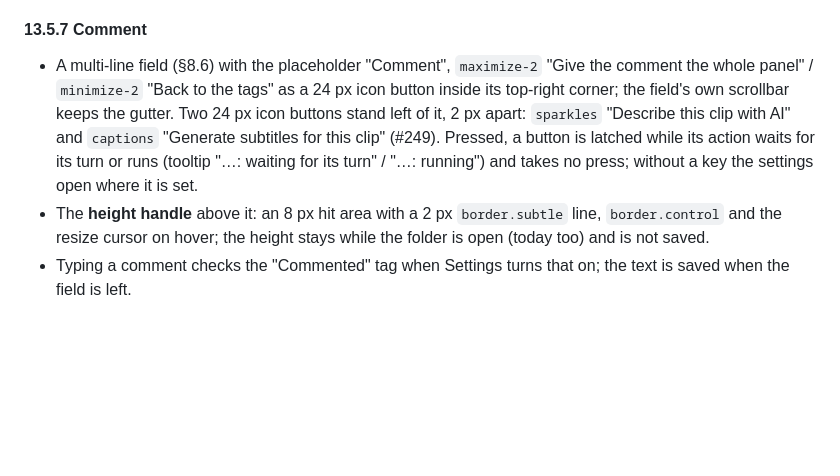
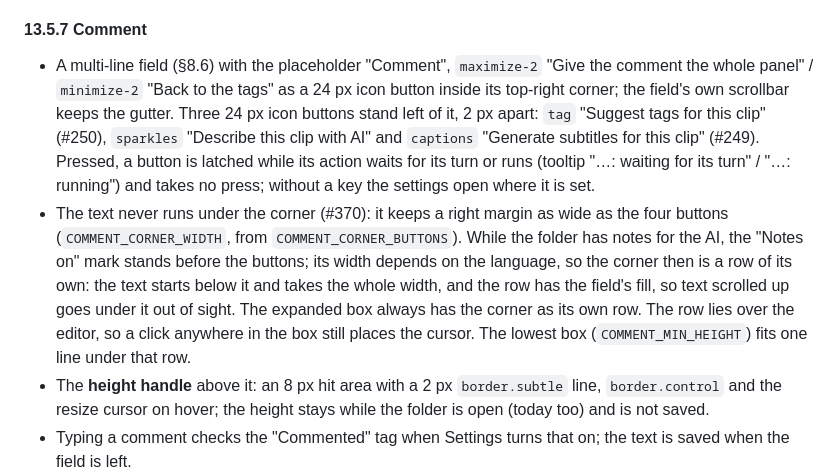
Before and after one commit to Zelenov/frename, a Markdown page: docs/design/design-system.md, the part around the change. Rendered like a GitHub page; blank space fills up the shorter version.

```diff
--- a/docs/design/design-system.md
+++ b/docs/design/design-system.md
@@ -1725,10 +1725,19 @@ Both buttons, and the lock, are undoable (#139); a press that changes nothing pu
 #### 13.5.7 Comment
 - A multi-line field (§8.6) with the placeholder "Comment", `maximize-2` "Give the comment the whole
   panel" / `minimize-2` "Back to the tags" as a 24 px icon button inside its top-right corner; the
-  field's own scrollbar keeps the gutter. Two 24 px icon buttons stand left of it, 2 px apart:
-  `sparkles` "Describe this clip with AI" and `captions` "Generate subtitles for this clip" (#249).
+  field's own scrollbar keeps the gutter. Three 24 px icon buttons stand left of it, 2 px apart:
+  `tag` "Suggest tags for this clip" (#250), `sparkles` "Describe this clip with AI" and
+  `captions` "Generate subtitles for this clip" (#249).
   Pressed, a button is latched while its action waits for its turn or runs (tooltip "…: waiting
   for its turn" / "…: running") and takes no press; without a key the settings open where it is set.
+- The text never runs under the corner (#370): it keeps a right margin as wide as the four
+  buttons (`COMMENT_CORNER_WIDTH`, from `COMMENT_CORNER_BUTTONS`). While the folder has notes for
+  the AI, the "Notes on" mark stands before the buttons; its width depends on the language, so
+  the corner then is a row of its own: the text starts below it and takes the whole width, and
+  the row has the field's fill, so text scrolled up goes under it out of sight. The expanded box
+  always has the corner as its own row. The row lies over the editor, so a click anywhere in
+  the box still places the cursor. The lowest box (`COMMENT_MIN_HEIGHT`) fits one line under
+  that row.
 - The **height handle** above it: an 8 px hit area with a 2 px `border.subtle` line, `border.control`
   and the resize cursor on hover; the height stays while the folder is open (today too) and is
   not saved.
```
Also changed, not shown: version.md (+4 -0 lines), docs/images/describe.jpg, docs/images/main.jpg, 3 other files.
